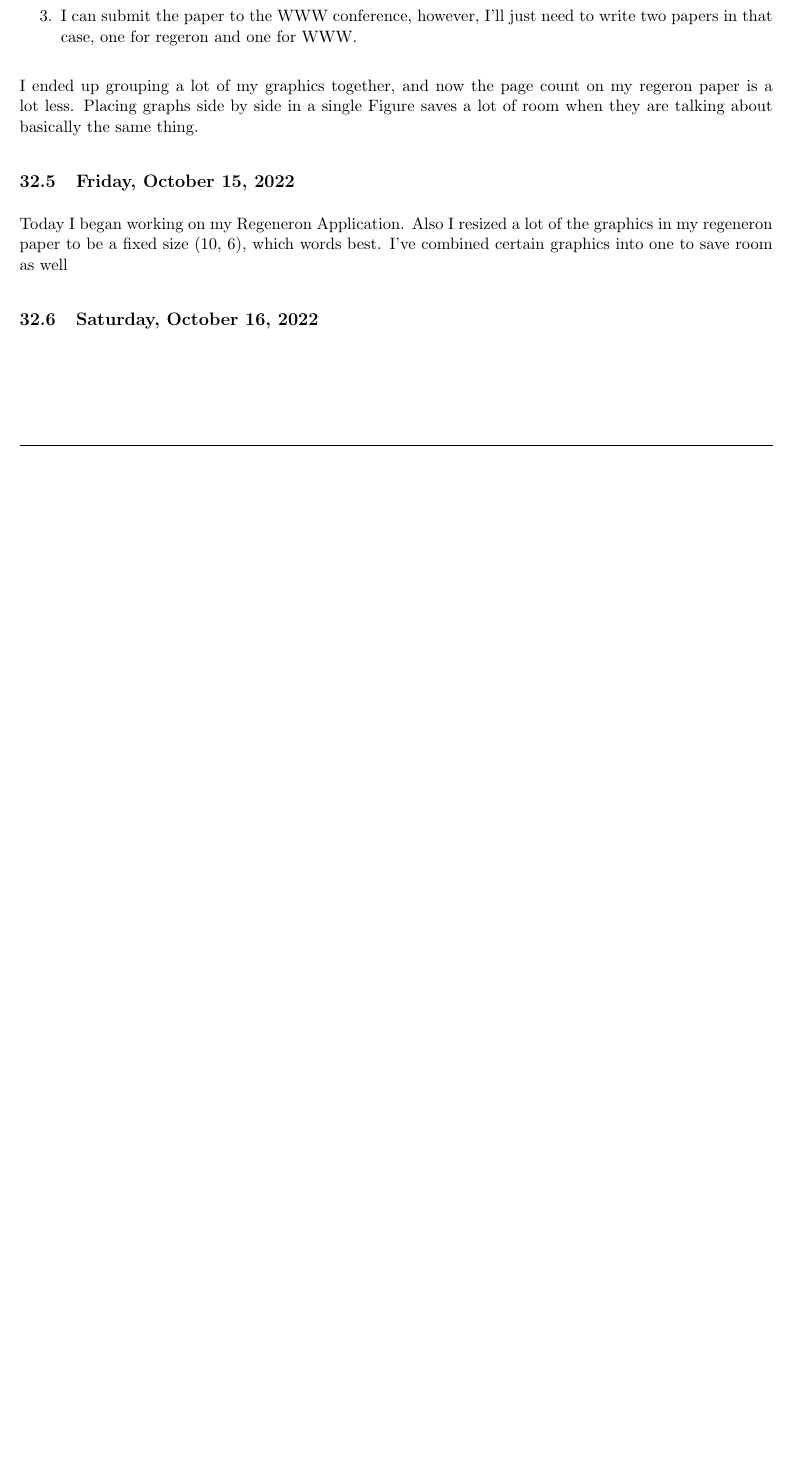
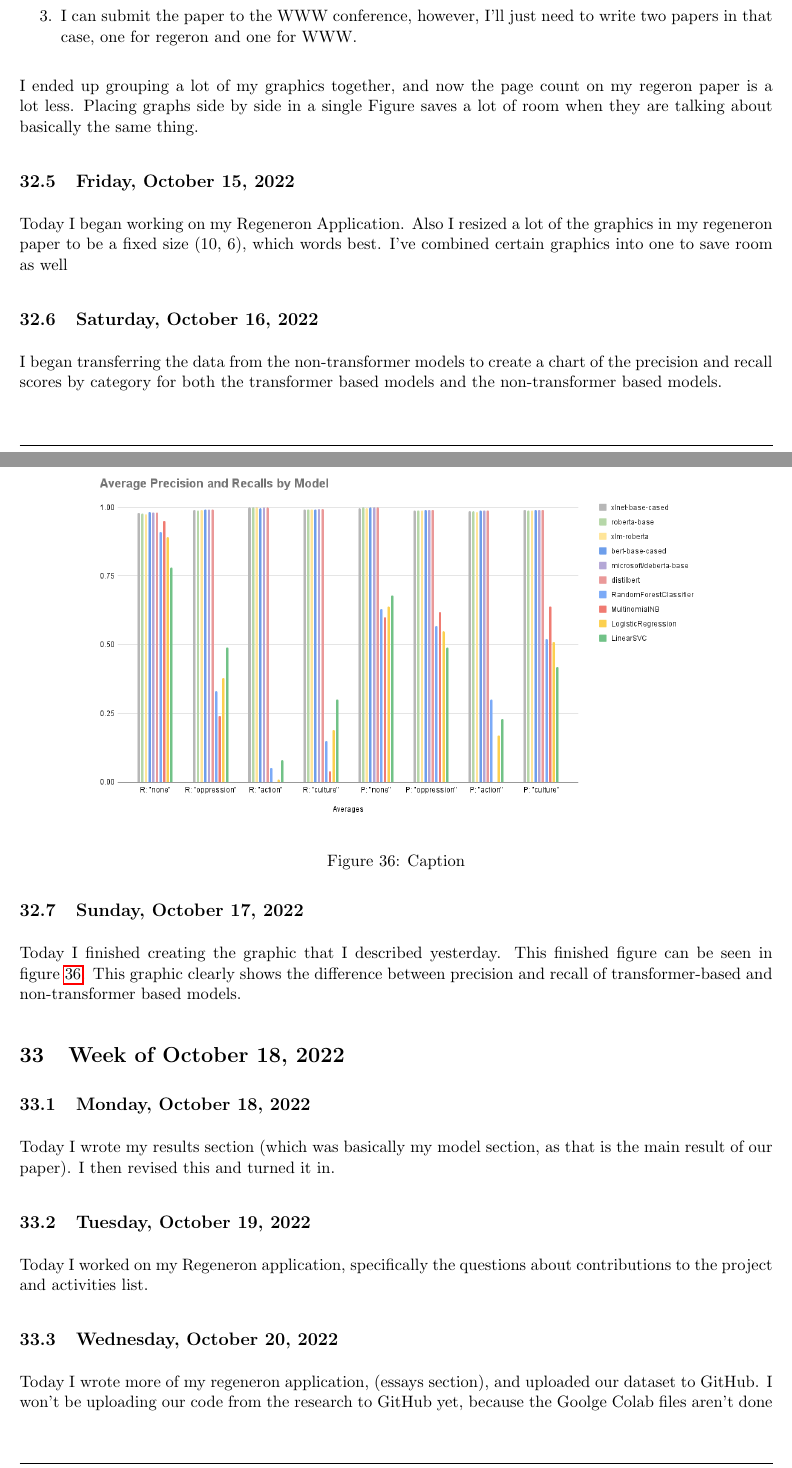
Before and after one commit to ganning127/RCompSci, a LaTeX document (r_notebook/main.tex): part of page 68 of 69 before the commit and two parts of pages 68 and 69 of 71 after it, the two joined at a grey line, cut so that both start at the same text, the shorter picture padded with empty space. Compiled offline with pdfLaTeX.

Commit message:
weekly update

```diff
--- a/r_notebook/main.tex
+++ b/r_notebook/main.tex
@@ -1989,5 +1989,24 @@ I ended up grouping a lot of my graphics together, and now the page count on my
 Today I began working on my Regeneron Application. Also I resized a lot of the graphics in my regeneron paper to be a fixed size (10, 6), which words best. I've combined certain graphics into one to save room as well
 
 \subsection{Saturday, October 16, 2022}
-
-
+I began transferring the data from the non-transformer models to create a chart of the precision and recall scores by category for both the transformer based models and the non-transformer based models.
+
+\subsection{Sunday, October 17, 2022}
+Today I finished creating the graphic that I described yesterday. This finished figure can be seen in figure \ref{fig:including_non_trans}. This graphic clearly shows the difference between precision and recall of transformer-based and non-transformer based models.
+
+\begin{figure}
+    \centering
+    \includegraphics[scale=0.4]{images/including_non_trans.png}
+    \caption{Caption}
+    \label{fig:including_non_trans}
+\end{figure}
+
+\section{Week of October 18, 2022}
+\subsection{Monday, October 18, 2022}
+Today I wrote my results section (which was basically my model section, as that is the main result of our paper). I then revised this and turned it in.
+
+\subsection{Tuesday, October 19, 2022}
+Today I worked on my Regeneron application, specifically the questions about contributions to the project and activities list.
+
+\subsection{Wednesday, October 20, 2022}
+Today I wrote more of my regeneron application, (essays section), and uploaded our dataset to GitHub. I won't be uploading our code from the research to GitHub yet, because the Goolge Colab files aren't done yet, but I will do that evnetually. I'm also considering adding the model summary files to the GitHub as well.
```
Also changed, not shown: r_notebook/images/including_non_trans.png (added), r_notebook/images/macros.png (added), r_notebook/main.tex (27 more changed lines).
